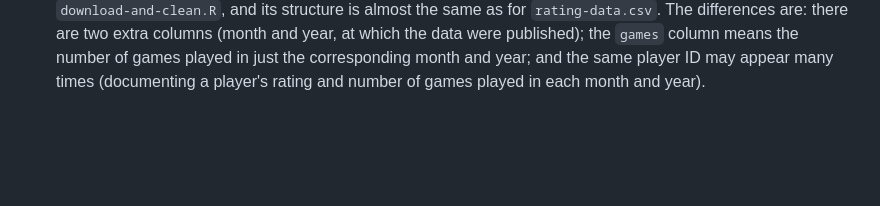
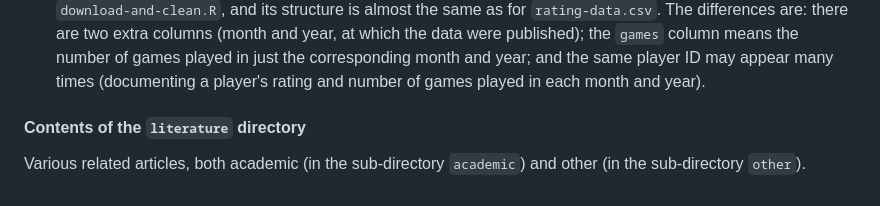
Before and after one commit to weijima/gender-gap-chess, a Markdown page: README.md, the part around the change printed below. GitHub-like rendering; blank space fills up the shorter version.

```diff
--- a/README.md
+++ b/README.md
@@ -56,3 +57,8 @@ Contents of the `data` directory:
   - `born`: the year in which the player was born; unknown or corrupted values are all replaced by `0`
   - `active`: `TRUE` if the player was still active as of December 2019; `FALSE` otherwise
 * `raw-data.rds`: A compressed table with all FIDE data between Oct 2012 and Dec 2019. It is also generated by `download-and-clean.R`, and its structure is almost the same as for `rating-data.csv`. The differences are: there are two extra columns (month and year, at which the data were published); the `games` column means the number of games played in just the corresponding month and year; and the same player ID may appear many times (documenting a player's rating and number of games played in each month and year).
+
+
+#### Contents of the `literature` directory
+
+Various related articles, both academic (in the sub-directory `academic`) and other (in the sub-directory `other`).
```
Also changed, not shown: other parts of README.md (+4 -3 lines).
